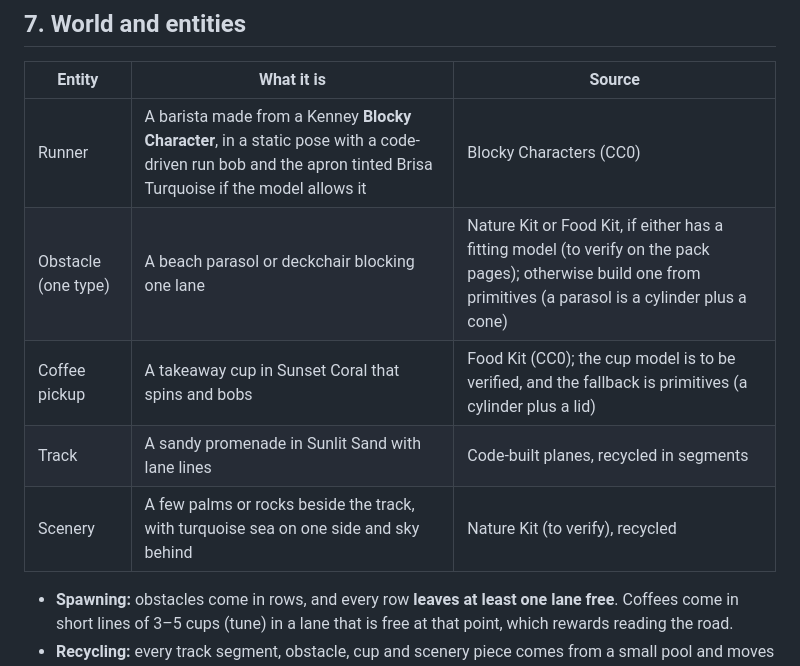
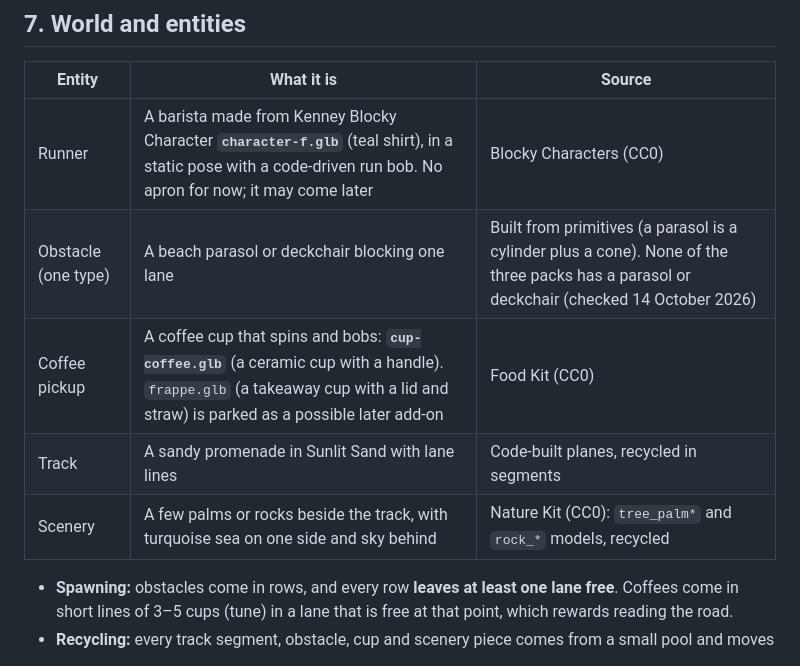
Before and after one commit to cut-it-out/BrisaDash, a Markdown page: docs/GDD.md, the part around the change. Rendered like a GitHub page.

```diff
--- a/docs/GDD.md
+++ b/docs/GDD.md
@@ -66,11 +66,11 @@ The wobble is just a **code-driven change of position and rotation** on a static
 
 | Entity | What it is | Source |
 |---|---|---|
-| Runner | A barista made from a Kenney **Blocky Character**, in a static pose with a code-driven run bob and the apron tinted Brisa Turquoise if the model allows it | Blocky Characters (CC0) |
-| Obstacle (one type) | A beach parasol or deckchair blocking one lane | Nature Kit or Food Kit, if either has a fitting model (to verify on the pack pages); otherwise build one from primitives (a parasol is a cylinder plus a cone) |
-| Coffee pickup | A takeaway cup in Sunset Coral that spins and bobs | Food Kit (CC0); the cup model is to be verified, and the fallback is primitives (a cylinder plus a lid) |
+| Runner | A barista made from Kenney Blocky Character **`character-f.glb`** (teal shirt), in a static pose with a code-driven run bob. No apron for now; it may come later | Blocky Characters (CC0) |
+| Obstacle (one type) | A beach parasol or deckchair blocking one lane | Built from primitives (a parasol is a cylinder plus a cone). None of the three packs has a parasol or deckchair (checked 14 October 2026) |
+| Coffee pickup | A coffee cup that spins and bobs: **`cup-coffee.glb`** (a ceramic cup with a handle). `frappe.glb` (a takeaway cup with a lid and straw) is parked as a possible later add-on | Food Kit (CC0) |
 | Track | A sandy promenade in Sunlit Sand with lane lines | Code-built planes, recycled in segments |
-| Scenery | A few palms or rocks beside the track, with turquoise sea on one side and sky behind | Nature Kit (to verify), recycled |
+| Scenery | A few palms or rocks beside the track, with turquoise sea on one side and sky behind | Nature Kit (CC0): `tree_palm*` and `rock_*` models, recycled |
 
 - **Spawning:** obstacles come in rows, and every row **leaves at least one lane free**. Coffees come in short lines of 3–5 cups (tune) in a lane that is free at that point, which rewards reading the road.
 - **Recycling:** every track segment, obstacle, cup and scenery piece comes from a small pool and moves back ahead of the runner once it has passed behind the camera. No infinite world is built.
```
Also changed, not shown: docs/buildlog.md (+11 -3 lines), docs/execution-plan.md (+1 -1 lines).
